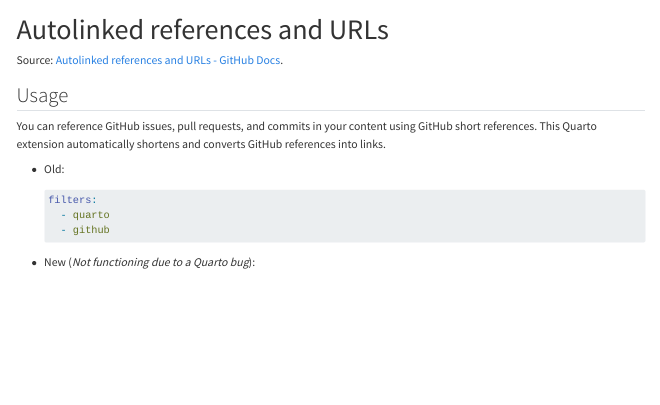
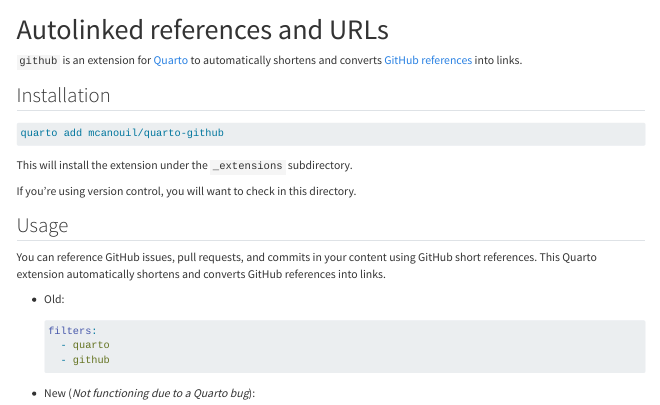
Before and after one commit to mcanouil/quarto-github, a Quarto document (example.qmd): the page in a window 1100 px wide, from its top. Rendered offline with R 4.5, knitr and Pandoc in place of Quarto, with nearby package versions.

Commit message:
docs: Update README and example files for clarity and consistency
Standardise section headings and improve installation instructions in both README.md and example.qmd files to enhance user understanding.

````diff
--- a/example.qmd
+++ b/example.qmd
@@ -14,7 +14,17 @@
     output-file: index
 ---
 
-Source: [Autolinked references and URLs - GitHub Docs](https://docs.github.com/en/get-started/writing-on-github/working-with-advanced-formatting/autolinked-references-and-urls).
+`github` is an extension for [Quarto](https://quarto.org) to automatically shortens and converts [GitHub references](https://docs.github.com/en/get-started/writing-on-github/working-with-advanced-formatting/autolinked-references-and-urls) into links.
+
+## Installation
+
+```bash
+quarto add mcanouil/quarto-github
+```
+
+This will install the extension under the `_extensions` subdirectory.
+
+If you're using version control, you will want to check in this directory.
 
 ## Usage
 
````
Also changed, not shown: README.md.
